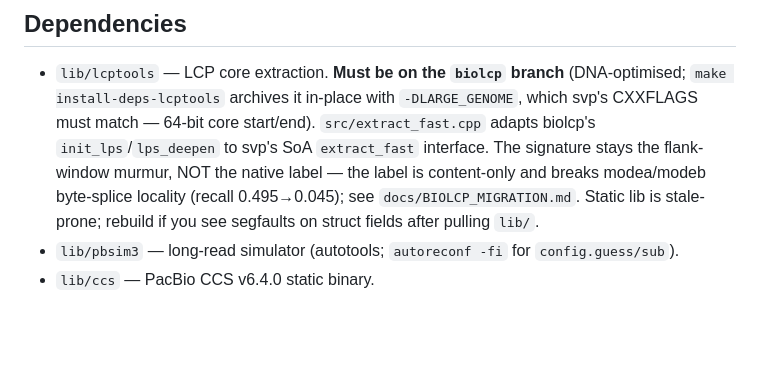
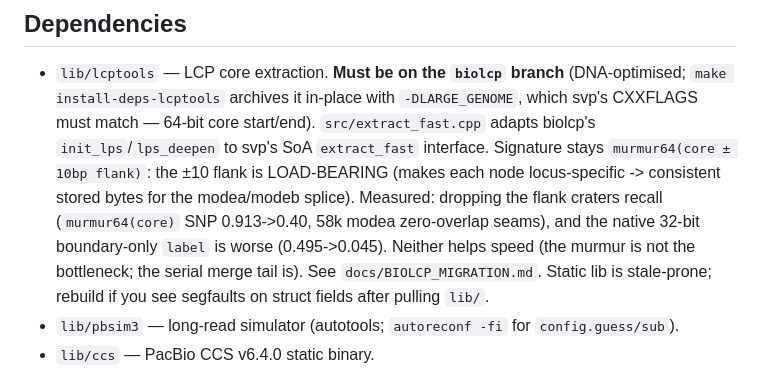
Before and after one commit to BilkentCompGen/janus, a Markdown page: CLAUDE.md, the part around the change. Drawn GitHub-style; blank space fills up the shorter version.

```diff
--- a/CLAUDE.md
+++ b/CLAUDE.md
@@ -230,9 +230,12 @@ Reads are generated whole-genome:
 - `lib/lcptools` — LCP core extraction. **Must be on the `biolcp` branch** (DNA-optimised;
   `make install-deps-lcptools` archives it in-place with `-DLARGE_GENOME`, which svp's
   CXXFLAGS must match — 64-bit core start/end). `src/extract_fast.cpp` adapts biolcp's
-  `init_lps`/`lps_deepen` to svp's SoA `extract_fast` interface. The signature stays the
-  flank-window murmur, NOT the native label — the label is content-only and breaks modea/modeb
-  byte-splice locality (recall 0.495→0.045); see `docs/BIOLCP_MIGRATION.md`. Static lib is
+  `init_lps`/`lps_deepen` to svp's SoA `extract_fast` interface. Signature stays
+  `murmur64(core ± 10bp flank)`: the ±10 flank is LOAD-BEARING (makes each node locus-specific
+  -> consistent stored bytes for the modea/modeb splice). Measured: dropping the flank craters
+  recall (`murmur64(core)` SNP 0.913->0.40, 58k modea zero-overlap seams), and the native
+  32-bit boundary-only `label` is worse (0.495->0.045). Neither helps speed (the murmur is not
+  the bottleneck; the serial merge tail is). See `docs/BIOLCP_MIGRATION.md`. Static lib is
   stale-prone; rebuild if you see segfaults on struct fields after pulling `lib/`.
 - `lib/pbsim3` — long-read simulator (autotools; `autoreconf -fi` for `config.guess/sub`).
 - `lib/ccs` — PacBio CCS v6.4.0 static binary.
```
Also changed, not shown: docs/BIOLCP_MIGRATION.md (+70 -76 lines).
